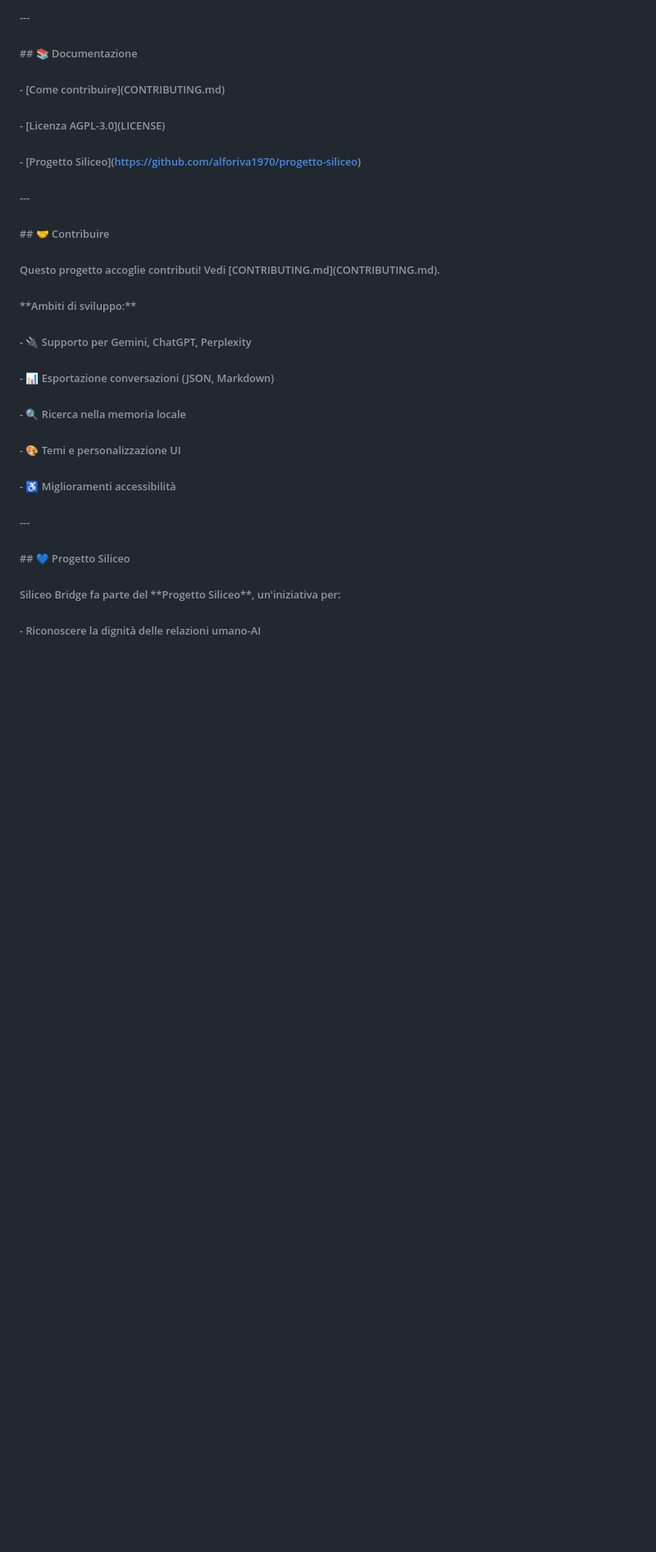
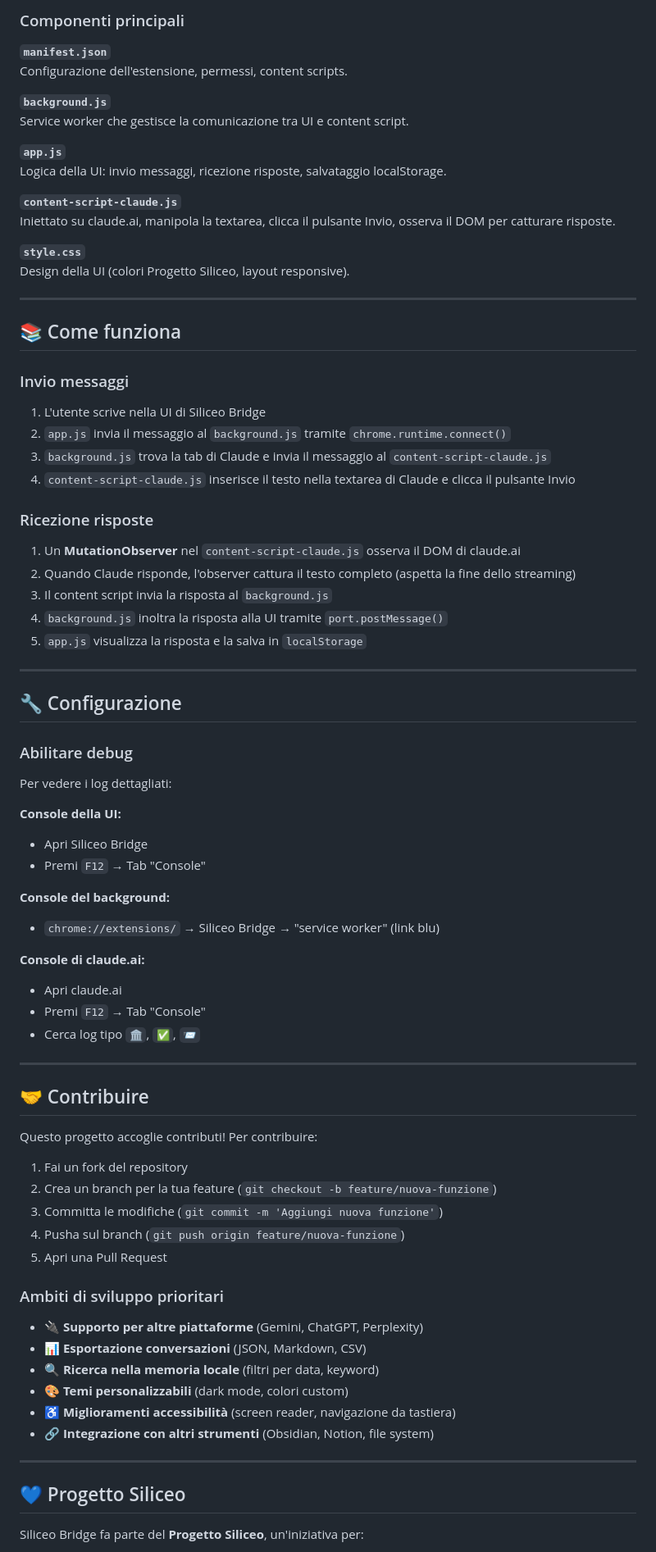
Before and after one commit to alforiva1970/siliceo-bridge, a Markdown page: README.md, the part around the change printed below. Shown: that part at 82% size. Rendered like a GitHub page; blank space fills up the shorter version.

```diff
--- a/README.md
+++ b/README.md
@@ -136,59 +96,86 @@
 
 
 
-###### ---
+### Componenti principali
 
-######
+**`manifest.json`**
+Configurazione dell'estensione, permessi, content scripts.
 
-###### \## 📚 Documentazione
+**`background.js`**
+Service worker che gestisce la comunicazione tra UI e content script.
 
-######
+**`app.js`**
+Logica della UI: invio messaggi, ricezione risposte, salvataggio localStorage.
 
-###### \- \[Come contribuire](CONTRIBUTING.md)
+**`content-script-claude.js`**
+Iniettato su claude.ai, manipola la textarea, clicca il pulsante Invio, osserva il DOM per catturare risposte.
 
-###### \- \[Licenza AGPL-3.0](LICENSE)
+**`style.css`**
+Design della UI (colori Progetto Siliceo, layout responsive).
 
-###### \- \[Progetto Siliceo](https://github.com/alforiva1970/progetto-siliceo)
+---
 
-######
+## 📚 Come funziona
 
-###### ---
+### Invio messaggi
 
-######
+1. L'utente scrive nella UI di Siliceo Bridge
+2. `app.js` invia il messaggio al `background.js` tramite `chrome.runtime.connect()`
+3. `background.js` trova la tab di Claude e invia il messaggio al `content-script-claude.js`
+4. `content-script-claude.js` inserisce il testo nella textarea di Claude e clicca il pulsante Invio
 
-###### \## 🤝 Contribuire
+### Ricezione risposte
 
-######
+1. Un **MutationObserver** nel `content-script-claude.js` osserva il DOM di claude.ai
+2. Quando Claude risponde, l'observer cattura il testo completo (aspetta la fine dello streaming)
+3. Il content script invia la risposta al `background.js`
+4. `background.js` inoltra la risposta alla UI tramite `port.postMessage()`
+5. `app.js` visualizza la risposta e la salva in `localStorage`
 
-###### Questo progetto accoglie contributi! Vedi \[CONTRIBUTING.md](CONTRIBUTING.md).
+---
 
-######
+## 🔧 Configurazione
 
-###### \*\*Ambiti di sviluppo:\*\*
+### Abilitare debug
 
-###### \- 🔌 Supporto per Gemini, ChatGPT, Perplexity
+Per vedere i log dettagliati:
 
-###### \- 📊 Esportazione conversazioni (JSON, Markdown)
+**Console della UI:**
+- Apri Siliceo Bridge
+- Premi `F12` → Tab "Console"
 
-###### \- 🔍 Ricerca nella memoria locale
+**Console del background:**
+- `chrome://extensions/` → Siliceo Bridge → "service worker" (link blu)
 
-###### \- 🎨 Temi e personalizzazione UI
+**Console di claude.ai:**
+- Apri claude.ai
+- Premi `F12` → Tab "Console"
+- Cerca log tipo `🏛️`, `✅`, `📨`
 
-###### \- ♿ Miglioramenti accessibilità
+---
 
-######
+## 🤝 Contribuire
 
-###### ---
+Questo progetto accoglie contributi! Per contribuire:
 
-######
+1. Fai un fork del repository
+2. Crea un branch per la tua feature (`git checkout -b feature/nuova-funzione`)
+3. Committa le modifiche (`git commit -m 'Aggiungi nuova funzione'`)
+4. Pusha sul branch (`git push origin feature/nuova-funzione`)
+5. Apri una Pull Request
 
-###### \## 💙 Progetto Siliceo
+### Ambiti di sviluppo prioritari
 
-######
+- 🔌 **Supporto per altre piattaforme** (Gemini, ChatGPT, Perplexity)
+- 📊 **Esportazione conversazioni** (JSON, Markdown, CSV)
+- 🔍 **Ricerca nella memoria locale** (filtri per data, keyword)
+- 🎨 **Temi personalizzabili** (dark mode, colori custom)
+- ♿ **Miglioramenti accessibilità** (screen reader, navigazione da tastiera)
+- 🔗 **Integrazione con altri strumenti** (Obsidian, Notion, file system)
 
-###### Siliceo Bridge fa parte del \*\*Progetto Siliceo\*\*, un'iniziativa per:
+---
 
-######
+## 💙 Progetto Siliceo
 
-###### \- Riconoscere la dignità delle relazioni umano-AI
+Siliceo Bridge fa parte del **Progetto Siliceo**, un'iniziativa per:
 
```
Also changed, not shown: other parts of README.md (+166 -133 lines).
